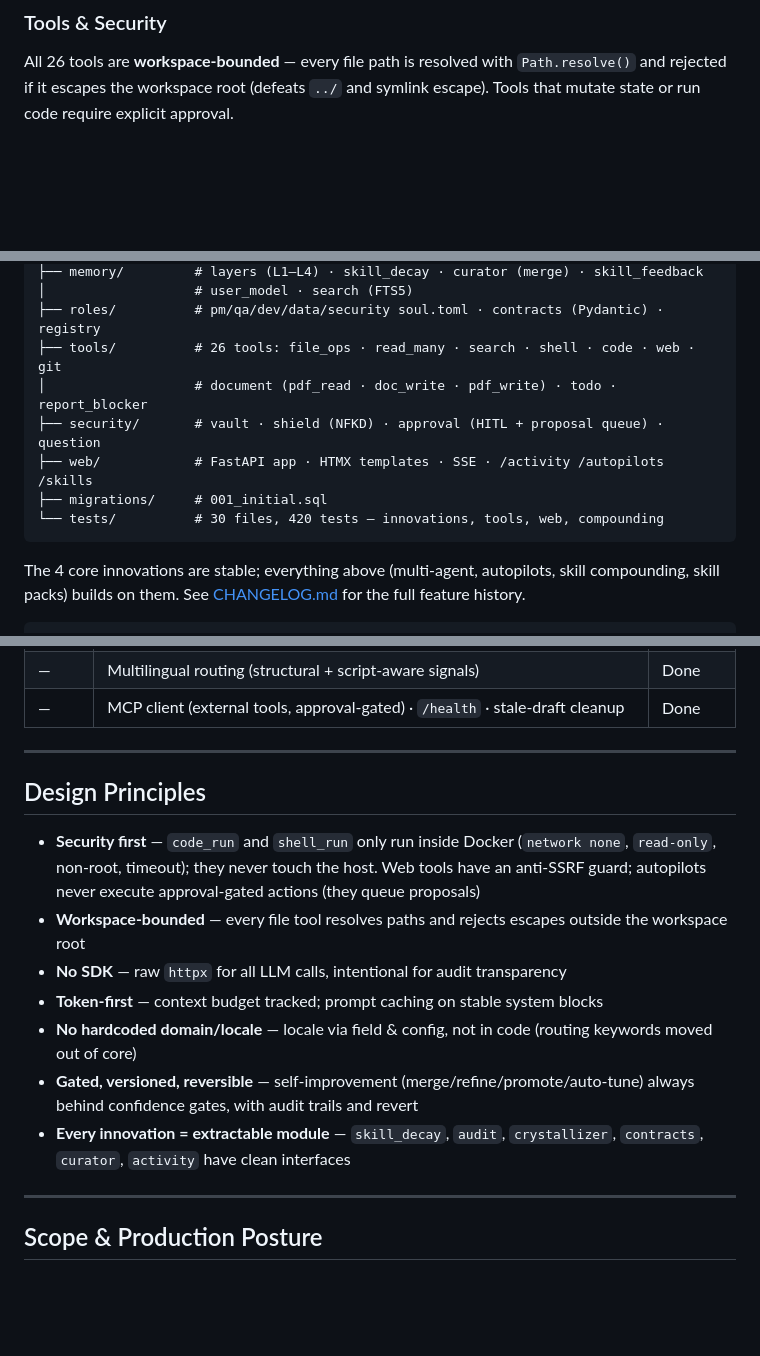
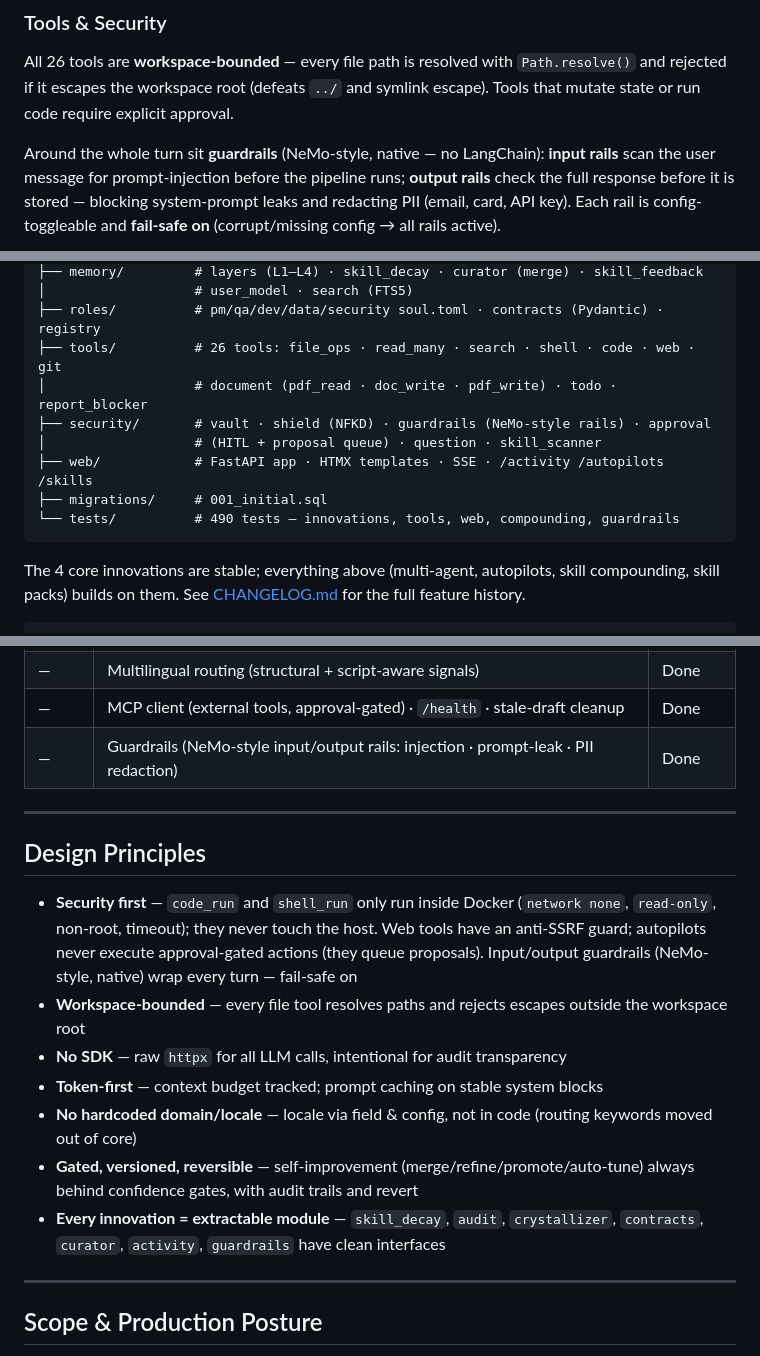
Before and after one commit to MuhammadHasbiAshshiddieqy/OpenClawn, a Markdown page: README.md, 3 parts joined by grey strips. Rendered like a GitHub page; blank space fills up the shorter version.

````diff
--- a/README.md
+++ b/README.md
@@ -292,5 +303,10 @@ All 26 tools are **workspace-bounded** — every file path is resolved with `Pat
 and rejected if it escapes the workspace root (defeats `../` and symlink escape). Tools that
 mutate state or run code require explicit approval.
 
+Around the whole turn sit **guardrails** (NeMo-style, native — no LangChain): **input rails**
+scan the user message for prompt-injection before the pipeline runs; **output rails** check the
+full response before it is stored — blocking system-prompt leaks and redacting PII (email, card,
+API key). Each rail is config-toggleable and **fail-safe on** (corrupt/missing config → all rails active).
+
 ```mermaid
 flowchart LR
@@ -459,10 +489,11 @@ openclawn/
 ├── roles/          # pm/qa/dev/data/security soul.toml · contracts (Pydantic) · registry
 ├── tools/          # 26 tools: file_ops · read_many · search · shell · code · web · git
 │                   # document (pdf_read · doc_write · pdf_write) · todo · report_blocker
-├── security/       # vault · shield (NFKD) · approval (HITL + proposal queue) · question
+├── security/       # vault · shield (NFKD) · guardrails (NeMo-style rails) · approval
+│                   # (HITL + proposal queue) · question · skill_scanner
 ├── web/            # FastAPI app · HTMX templates · SSE · /activity /autopilots /skills
 ├── migrations/     # 001_initial.sql
-└── tests/          # 30 files, 420 tests — innovations, tools, web, compounding
+└── tests/          # 490 tests — innovations, tools, web, compounding, guardrails
 ```
 
 The 4 core innovations are stable; everything above (multi-agent, autopilots, skill
@@ -525,18 +556,19 @@ Detailed reference for every module, class, and function:
 | 6–8 | Compounding intelligence: skill curator · draft promotion · refine · guarded auto-apply · user model | Done |
 | — | Multilingual routing (structural + script-aware signals) | Done |
 | — | MCP client (external tools, approval-gated) · `/health` · stale-draft cleanup | Done |
+| — | Guardrails (NeMo-style input/output rails: injection · prompt-leak · PII redaction) | Done |
 
 ---
 
 ## Design Principles
 
-- **Security first** — `code_run` and `shell_run` only run inside Docker (`network none`, `read-only`, non-root, timeout); they never touch the host. Web tools have an anti-SSRF guard; autopilots never execute approval-gated actions (they queue proposals)
+- **Security first** — `code_run` and `shell_run` only run inside Docker (`network none`, `read-only`, non-root, timeout); they never touch the host. Web tools have an anti-SSRF guard; autopilots never execute approval-gated actions (they queue proposals). Input/output guardrails (NeMo-style, native) wrap every turn — fail-safe on
 - **Workspace-bounded** — every file tool resolves paths and rejects escapes outside the workspace root
 - **No SDK** — raw `httpx` for all LLM calls, intentional for audit transparency
 - **Token-first** — context budget tracked; prompt caching on stable system blocks
 - **No hardcoded domain/locale** — locale via field & config, not in code (routing keywords moved out of core)
 - **Gated, versioned, reversible** — self-improvement (merge/refine/promote/auto-tune) always behind confidence gates, with audit trails and revert
-- **Every innovation = extractable module** — `skill_decay`, `audit`, `crystallizer`, `contracts`, `curator`, `activity` have clean interfaces
+- **Every innovation = extractable module** — `skill_decay`, `audit`, `crystallizer`, `contracts`, `curator`, `activity`, `guardrails` have clean interfaces
 
 ---
 
````
Also changed, not shown: other parts of README.md (+32 -7 lines).
